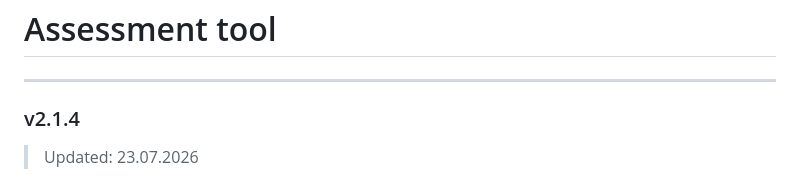
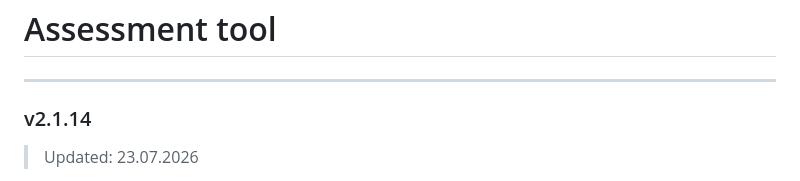
Before and after one commit to NHSLeadership/assess, a Markdown page: CHANGELOG.md, the part around the change. Rendered like a GitHub page.

Commit message:
[refs #DIG-8489] Correct version in change log

```diff
--- a/CHANGELOG.md
+++ b/CHANGELOG.md
@@ -4,7 +4,7 @@
 # Assessment tool
 
 ---
-### v2.1.4
+### v2.1.14
 > Updated: 23.07.2026
 1. Fix rater submission checks in 360 assessment flow
 2. Make rater group mandatory if type selected is other
```
